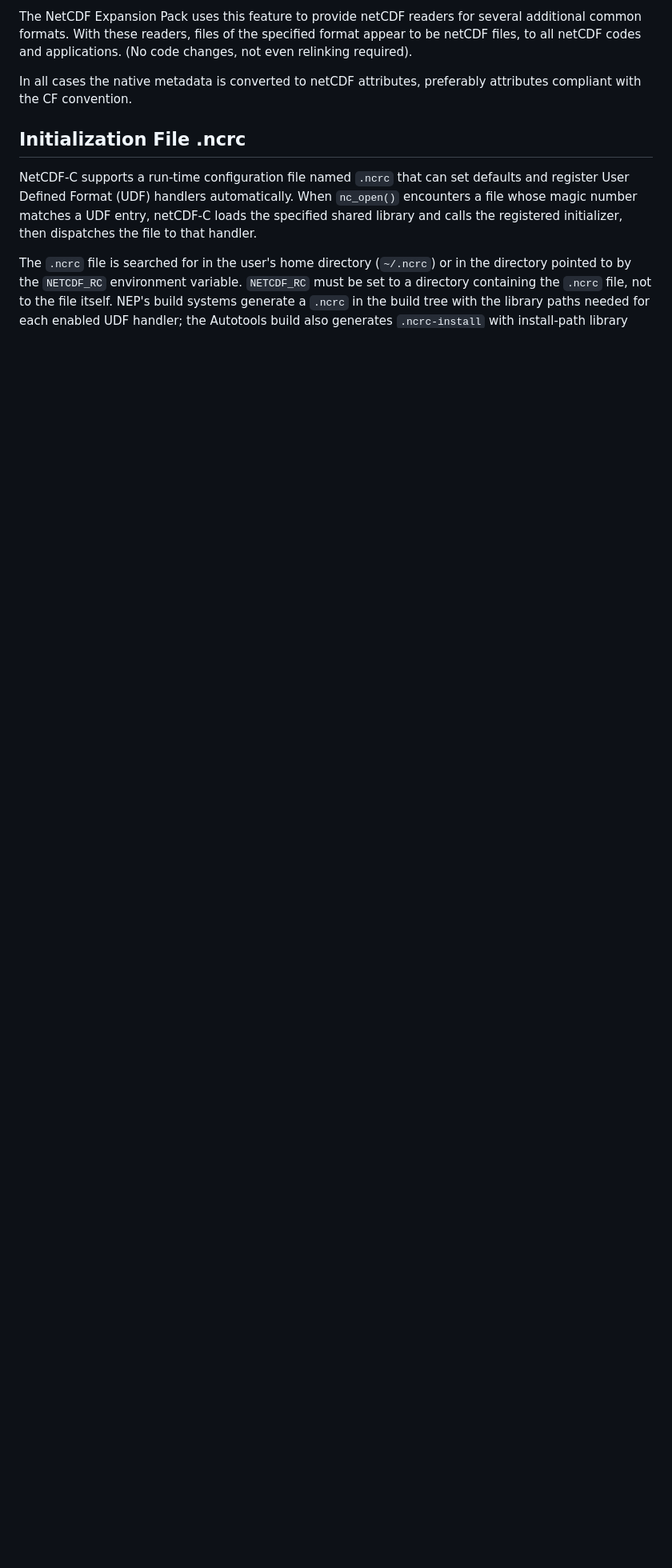
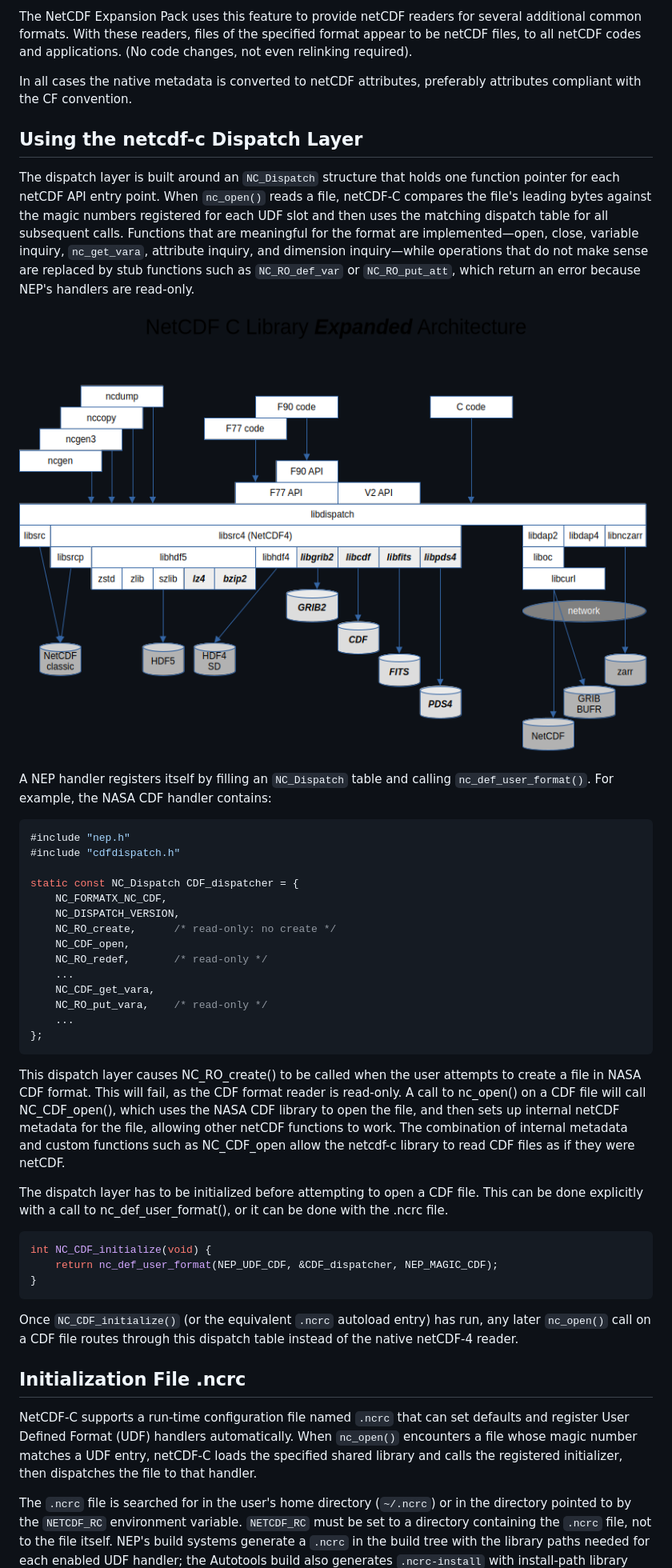
Before and after one commit to Intelligent-Data-Design-Inc/NEP, a Markdown page: docs/NEP_abstract.md, the part around the change printed below. Shown: that part at 80% size. Drawn GitHub-style; pictures changed too: docs/images/netcdf_c_library_architecture_expanded.png (added); blank space fills up the shorter version.

````diff
--- a/docs/NEP_abstract.md
+++ b/docs/NEP_abstract.md
@@ -71,6 +71,43 @@ The NetCDF Expansion Pack uses this feature to provide netCDF readers for severa
 
 In all cases the native metadata is converted to netCDF attributes, preferably attributes compliant with the CF convention.
 
+## Using the netcdf-c Dispatch Layer
+
+The dispatch layer is built around an `NC_Dispatch` structure that holds one function pointer for each netCDF API entry point. When `nc_open()` reads a file, netCDF-C compares the file's leading bytes against the magic numbers registered for each UDF slot and then uses the matching dispatch table for all subsequent calls. Functions that are meaningful for the format are implemented—open, close, variable inquiry, `nc_get_vara`, attribute inquiry, and dimension inquiry—while operations that do not make sense are replaced by stub functions such as `NC_RO_def_var` or `NC_RO_put_att`, which return an error because NEP's handlers are read-only.
+
+![NetCDF-C library architecture showing the dispatch layer, NEP UDF handlers for GeoTIFF/GRIB2/FITS/CDF/PDS4, and HDF5 filter plugins for LZ4/BZIP2 compression](images/netcdf_c_library_architecture_expanded.png)
+
+A NEP handler registers itself by filling an `NC_Dispatch` table and calling `nc_def_user_format()`. For example, the NASA CDF handler contains:
+
+```c
+#include "nep.h"
+#include "cdfdispatch.h"
+
+static const NC_Dispatch CDF_dispatcher = {
+    NC_FORMATX_NC_CDF,
+    NC_DISPATCH_VERSION,
+    NC_RO_create,      /* read-only: no create */
+    NC_CDF_open,
+    NC_RO_redef,       /* read-only */
+    ...
+    NC_CDF_get_vara,
+    NC_RO_put_vara,    /* read-only */
+    ...
+};
+```
+
+This dispatch layer causes NC_RO_create() to be called when the user attempts to create a file in NASA CDF format. This will fail, as the CDF format reader is read-only. A call to nc_open() on a CDF file will call NC_CDF_open(), which uses the NASA CDF library to open the file, and then sets up internal netCDF metadata for the file, allowing other netCDF functions to work. The combination of internal metadata and custom functions such as NC_CDF_open allow the netcdf-c library to read CDF files as if they were netCDF.
+
+The dispatch layer has to be initialized before attempting to open a CDF file. This can be done explicitly with a call to nc_def_user_format(), or it can be done with the .ncrc file.
+
+```c
+int NC_CDF_initialize(void) {
+    return nc_def_user_format(NEP_UDF_CDF, &CDF_dispatcher, NEP_MAGIC_CDF);
+}
+```
+
+Once `NC_CDF_initialize()` (or the equivalent `.ncrc` autoload entry) has run, any later `nc_open()` call on a CDF file routes through this dispatch table instead of the native netCDF-4 reader.
+
 ## Initialization File .ncrc
 
 NetCDF-C supports a run-time configuration file named `.ncrc` that can set defaults and register User Defined Format (UDF) handlers automatically. When `nc_open()` encounters a file whose magic number matches a UDF entry, netCDF-C loads the specified shared library and calls the registered initializer, then dispatches the file to that handler.
````
Also changed, not shown: other parts of docs/NEP_abstract.md (+55 -4 lines), 2 other files.
